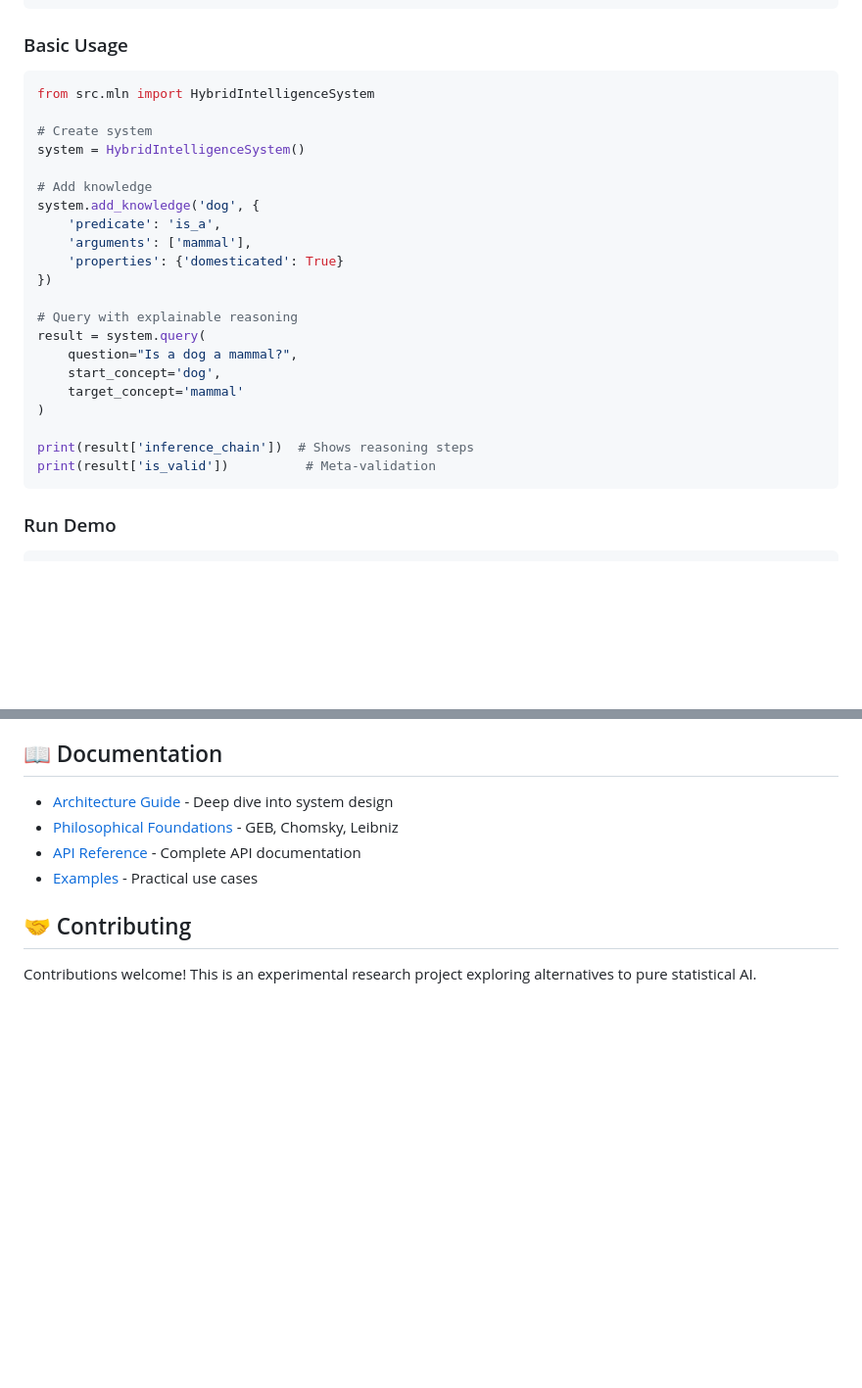
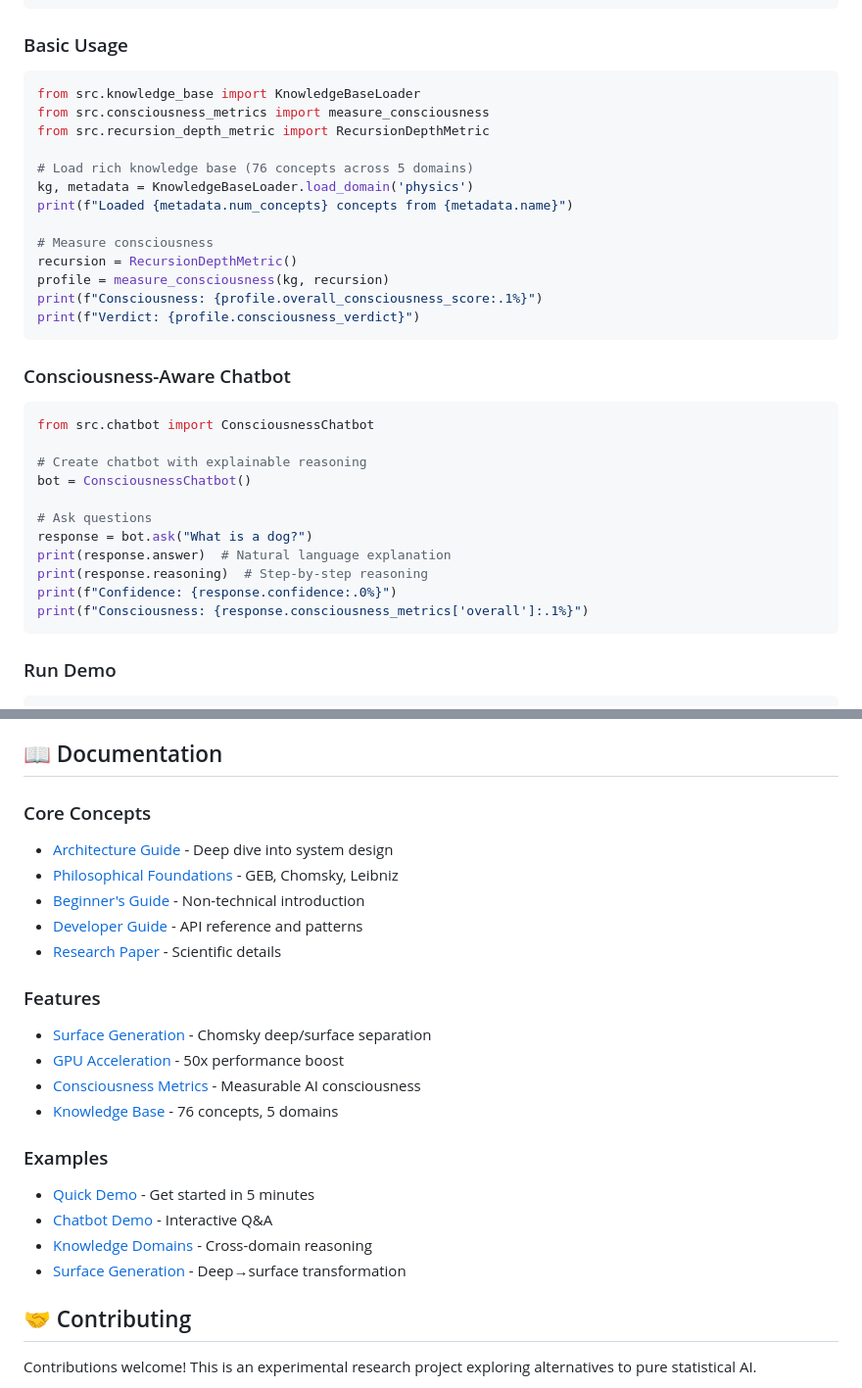
Before and after one commit to thinmanj/monad-loop-network, a Markdown page: README.md, 2 parts joined by grey strips. Shown at 98% size. GitHub-like rendering; blank space fills up the shorter version.

````diff
--- a/README.md
+++ b/README.md
@@ -53,27 +53,35 @@ pip install -r requirements.txt
 ### Basic Usage
 
 ```python
-from src.mln import HybridIntelligenceSystem
+from src.knowledge_base import KnowledgeBaseLoader
+from src.consciousness_metrics import measure_consciousness
+from src.recursion_depth_metric import RecursionDepthMetric
 
-# Create system
-system = HybridIntelligenceSystem()
+# Load rich knowledge base (76 concepts across 5 domains)
+kg, metadata = KnowledgeBaseLoader.load_domain('physics')
+print(f"Loaded {metadata.num_concepts} concepts from {metadata.name}")
 
-# Add knowledge
-system.add_knowledge('dog', {
-    'predicate': 'is_a',
-    'arguments': ['mammal'],
-    'properties': {'domesticated': True}
-})
+# Measure consciousness
+recursion = RecursionDepthMetric()
+profile = measure_consciousness(kg, recursion)
+print(f"Consciousness: {profile.overall_consciousness_score:.1%}")
+print(f"Verdict: {profile.consciousness_verdict}")
+```
 
-# Query with explainable reasoning
-result = system.query(
-    question="Is a dog a mammal?",
-    start_concept='dog',
-    target_concept='mammal'
-)
+### Consciousness-Aware Chatbot
 
-print(result['inference_chain'])  # Shows reasoning steps
-print(result['is_valid'])          # Meta-validation
+```python
+from src.chatbot import ConsciousnessChatbot
+
+# Create chatbot with explainable reasoning
+bot = ConsciousnessChatbot()
+
+# Ask questions
+response = bot.ask("What is a dog?")
+print(response.answer)  # Natural language explanation
+print(response.reasoning)  # Step-by-step reasoning
+print(f"Confidence: {response.confidence:.0%}")
+print(f"Consciousness: {response.consciousness_metrics['overall']:.1%}")
 ```
 
 ### Run Demo
@@ -167,10 +200,24 @@ pip install -r requirements-gpu.txt
 
 ## 📖 Documentation
 
+### Core Concepts
 - [Architecture Guide](docs/ARCHITECTURE.md) - Deep dive into system design
 - [Philosophical Foundations](docs/PHILOSOPHY.md) - GEB, Chomsky, Leibniz
-- [API Reference](docs/API.md) - Complete API documentation
-- [Examples](examples/) - Practical use cases
+- [Beginner's Guide](BEGINNER_GUIDE.md) - Non-technical introduction
+- [Developer Guide](DEVELOPER_GUIDE.md) - API reference and patterns
+- [Research Paper](RESEARCH_PAPER.md) - Scientific details
+
+### Features
+- [Surface Generation](docs/SURFACE_GENERATION.md) - Chomsky deep/surface separation
+- [GPU Acceleration](docs/GPU_ACCELERATION.md) - 50x performance boost
+- [Consciousness Metrics](src/consciousness_metrics.py) - Measurable AI consciousness
+- [Knowledge Base](src/knowledge_base.py) - 76 concepts, 5 domains
+
+### Examples
+- [Quick Demo](examples/demo.py) - Get started in 5 minutes
+- [Chatbot Demo](examples/chatbot_demo.py) - Interactive Q&A
+- [Knowledge Domains](examples/knowledge_domains_demo.py) - Cross-domain reasoning
+- [Surface Generation](examples/surface_generation_demo.py) - Deep→surface transformation
 
 ## 🤝 Contributing
 
````
Also changed, not shown: other parts of README.md (+48 -23 lines).
